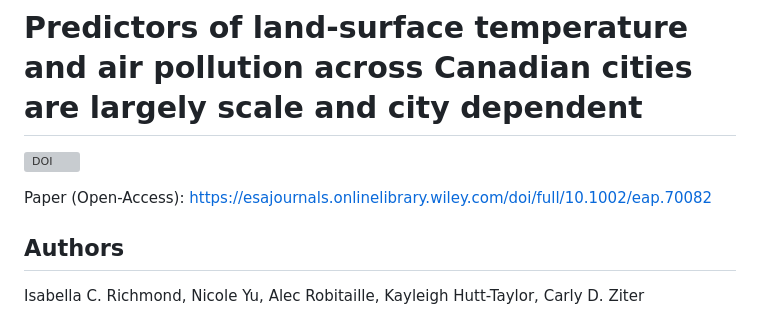
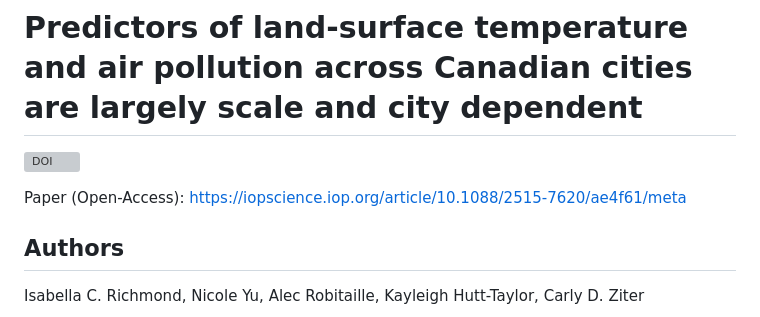
Before and after one commit to zule-lab/CrossCityES, a Markdown page: README.md, the part around the change. Rendered like a GitHub page; grey boxes are pictures that could not be loaded.

```diff
--- a/README.md
+++ b/README.md
@@ -2,7 +2,7 @@
 
 [![DOI](https://zenodo.org/badge/366469574.svg)](https://doi.org/10.5281/zenodo.17186245)
 
-Paper (Open-Access): [https://esajournals.onlinelibrary.wiley.com/doi/full/10.1002/eap.70082](https://iopscience.iop.org/article/10.1088/2515-7620/ae4f61/meta)
+Paper (Open-Access): https://iopscience.iop.org/article/10.1088/2515-7620/ae4f61/meta
 
 ## Authors
 Isabella C. Richmond, Nicole Yu, Alec Robitaille, Kayleigh Hutt-Taylor, Carly D. Ziter
```
